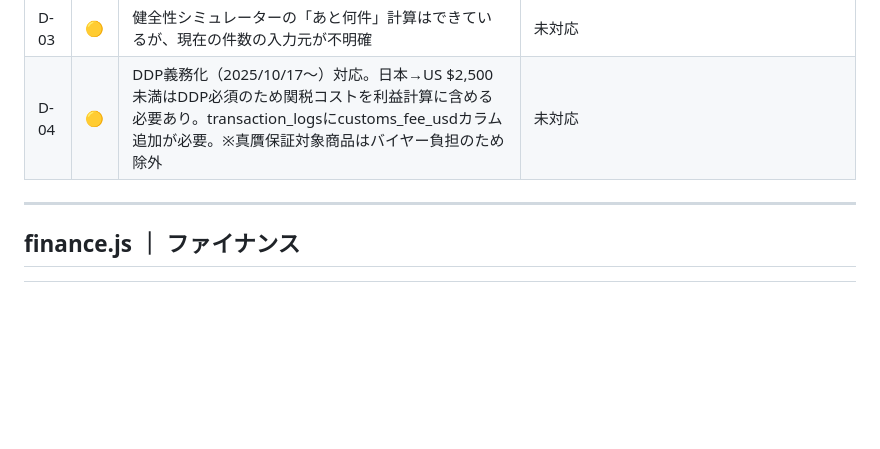
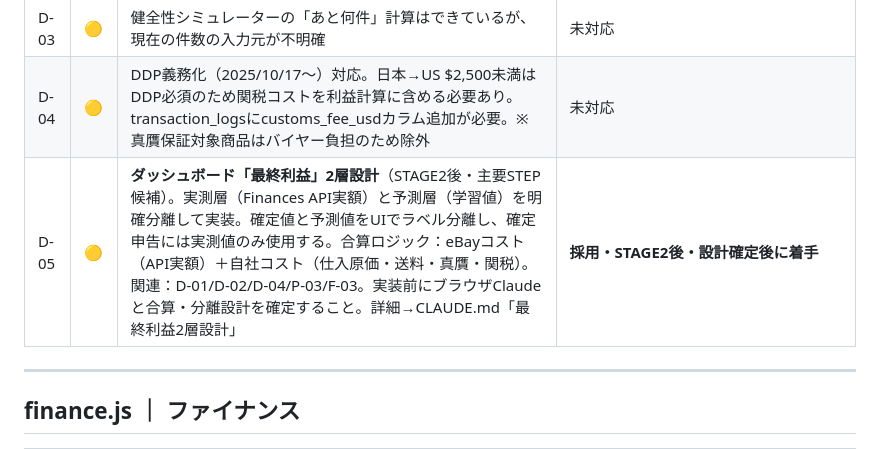
Before and after one commit to onceayeark-hash/brand-analytics, a Markdown page: ISSUES.md, the part around the change. GitHub-like rendering; blank space fills up the shorter version.

```diff
--- a/ISSUES.md
+++ b/ISSUES.md
@@ -66,6 +66,7 @@
 | D-02 | 🟠 | 健全性5指標（Defect Rate等）が手動入力。seller_standards_profile APIで自動取得できる | ✅ API接続実装済み。tracking指標のキー名（TRACKING_NOT_UPLOADED）はOAuth接続後に実機確認が必要 |
 | D-03 | 🟡 | 健全性シミュレーターの「あと何件」計算はできているが、現在の件数の入力元が不明確 | 未対応 |
 | D-04 | 🟡 | DDP義務化（2025/10/17〜）対応。日本→US $2,500未満はDDP必須のため関税コストを利益計算に含める必要あり。transaction_logsにcustoms_fee_usdカラム追加が必要。※真贋保証対象商品はバイヤー負担のため除外 | 未対応 |
+| D-05 | 🟡 | **ダッシュボード「最終利益」2層設計**（STAGE2後・主要STEP候補）。実測層（Finances API実額）と予測層（学習値）を明確分離して実装。確定値と予測値をUIでラベル分離し、確定申告には実測値のみ使用する。合算ロジック：eBayコスト（API実額）＋自社コスト（仕入原価・送料・真贋・関税）。関連：D-01/D-02/D-04/P-03/F-03。実装前にブラウザClaudeと合算・分離設計を確定すること。詳細→CLAUDE.md「最終利益2層設計」 | **採用・STAGE2後・設計確定後に着手** |
 
 ---
 
```
Also changed, not shown: CLAUDE.md (+43 -0 lines), NOW.md (+3 -0 lines).
